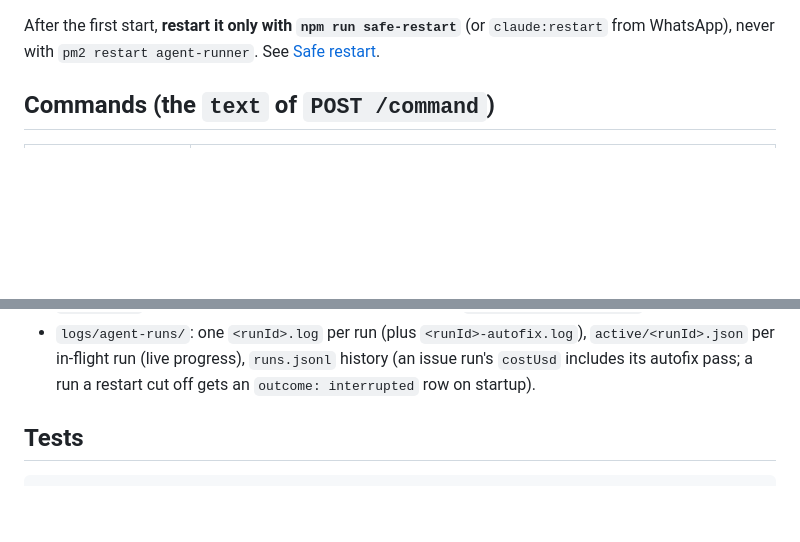
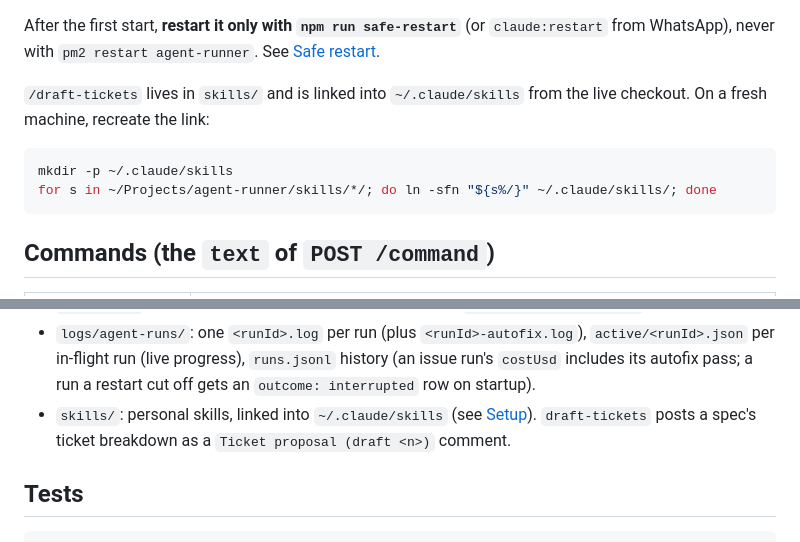
Before and after one commit to alexisNorthcoders/agent-runner, a Markdown page: README.md, 2 parts joined by grey strips. Rendered like a GitHub page; blank space fills up the shorter version.

````diff
--- a/README.md
+++ b/README.md
@@ -23,6 +23,14 @@ the harness's `CLAUDE*` variables.
 
 After the first start, **restart it only with `npm run safe-restart`** (or `claude:restart` from
 WhatsApp), never with `pm2 restart agent-runner`. See [Safe restart](#safe-restart).
+
+`/draft-tickets` lives in `skills/` and is linked into `~/.claude/skills` from the live checkout. On a
+fresh machine, recreate the link:
+
+```sh
+mkdir -p ~/.claude/skills
+for s in ~/Projects/agent-runner/skills/*/; do ln -sfn "${s%/}" ~/.claude/skills/; done
+```
 
 ## Commands (the `text` of `POST /command`)
 
@@ -678,6 +686,7 @@ The runner never clears a pause it didn't set. The prompt preamble gives agent r
 - `logs/agent-runs/`: one `<runId>.log` per run (plus `<runId>-autofix.log`), `active/<runId>.json`
   per in-flight run (live progress), `runs.jsonl` history (an issue run's `costUsd` includes its
   autofix pass; a run a restart cut off gets an `outcome: interrupted` row on startup).
+- `skills/`: personal skills, linked into `~/.claude/skills` (see [Setup](#setup)). `draft-tickets` posts a spec's ticket breakdown as a `Ticket proposal (draft <n>)` comment.
 
 ## Tests
 
````
Also changed, not shown: skills/draft-tickets/SKILL.md (added, +105 -0 lines).
